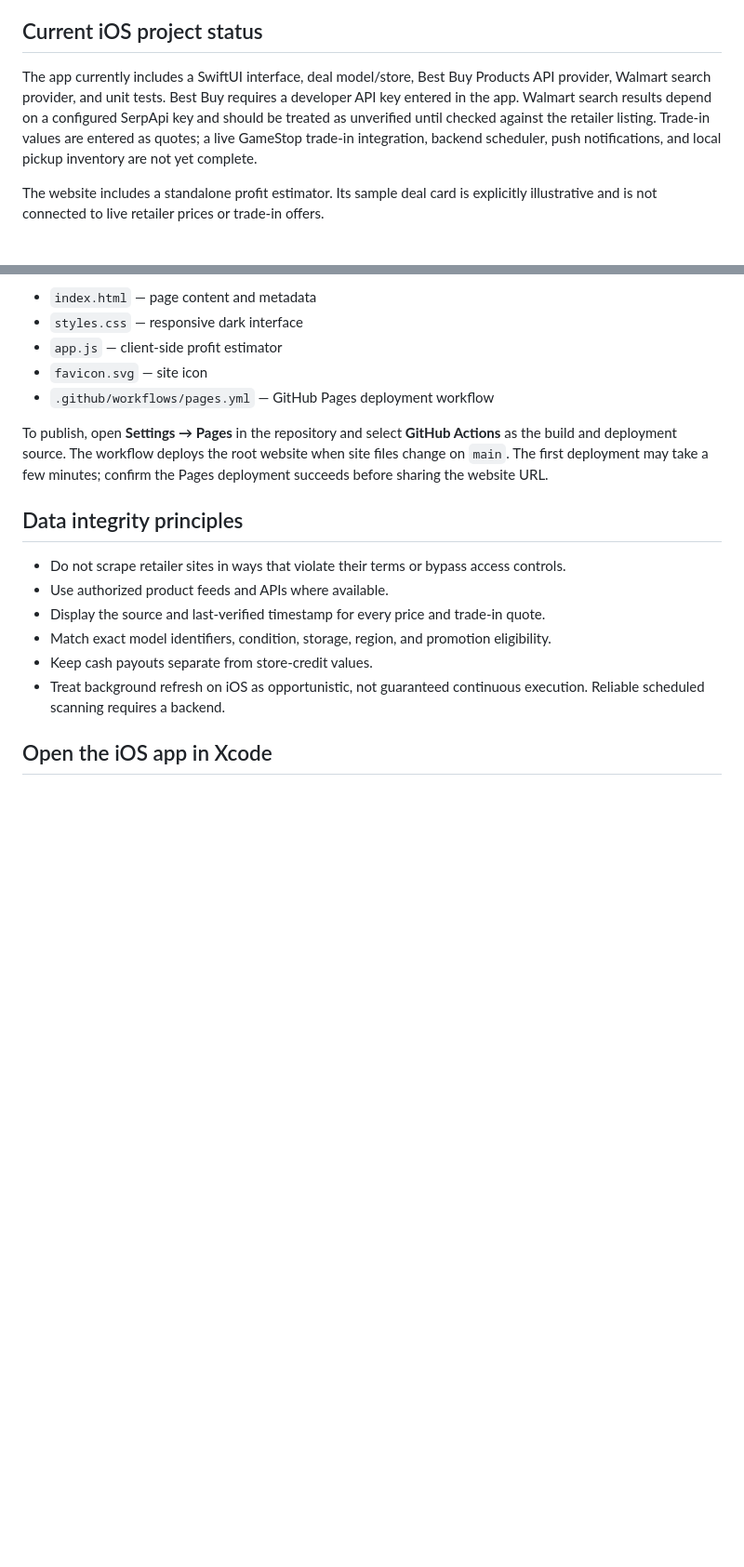
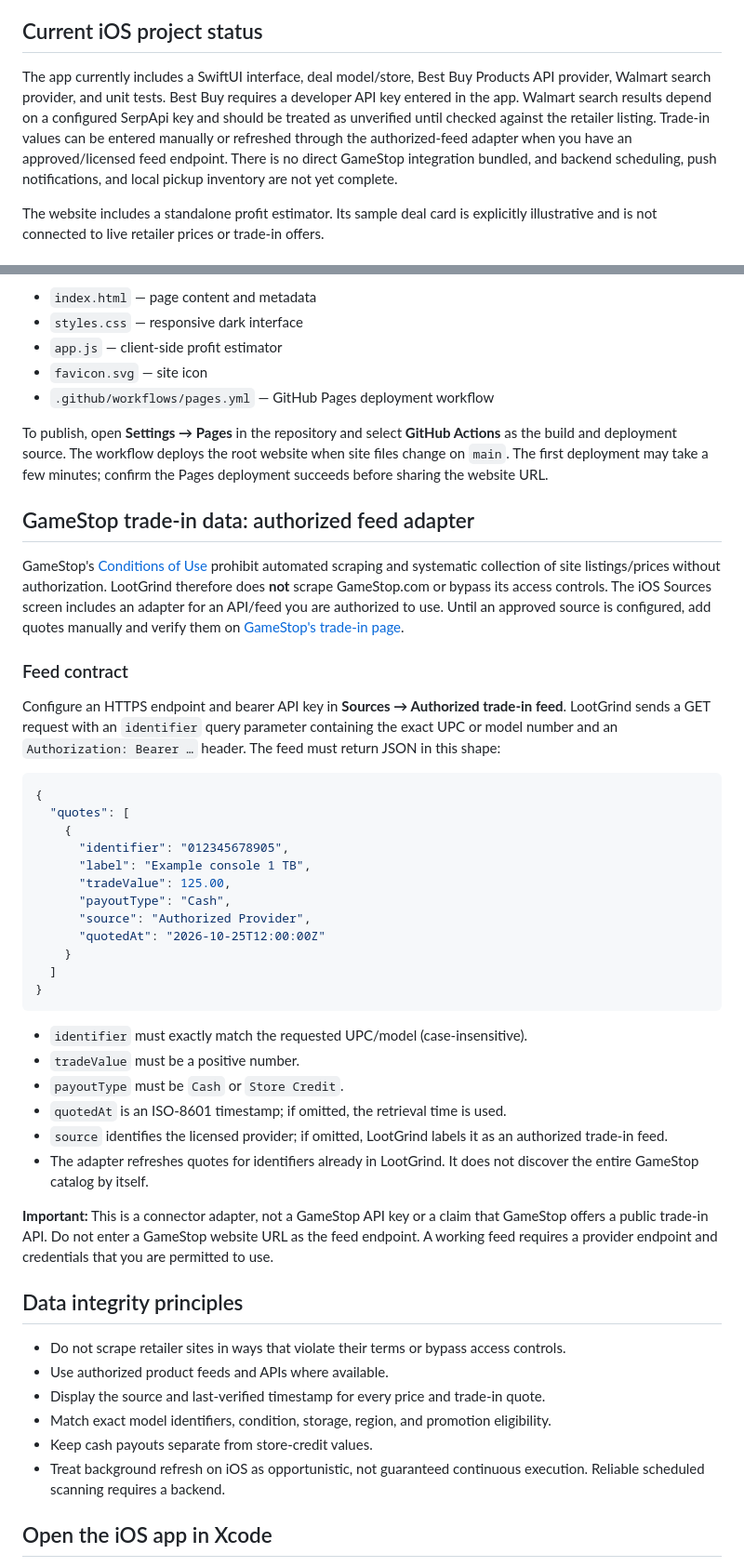
Before and after one commit to rike4545/LootGrind, a Markdown page: README.md, 2 parts joined by grey strips. Shown at 93% size. GitHub-like rendering; blank space fills up the shorter version.

Commit message:
Document authorized trade-in feed and scraping limits

````diff
--- a/README.md
+++ b/README.md
@@ -19,7 +19,7 @@ LootGrind is an independent native iOS project for researching retail-to-trade-i
 
 ## Current iOS project status
 
-The app currently includes a SwiftUI interface, deal model/store, Best Buy Products API provider, Walmart search provider, and unit tests. Best Buy requires a developer API key entered in the app. Walmart search results depend on a configured SerpApi key and should be treated as unverified until checked against the retailer listing. Trade-in values are entered as quotes; a live GameStop trade-in integration, backend scheduler, push notifications, and local pickup inventory are not yet complete.
+The app currently includes a SwiftUI interface, deal model/store, Best Buy Products API provider, Walmart search provider, and unit tests. Best Buy requires a developer API key entered in the app. Walmart search results depend on a configured SerpApi key and should be treated as unverified until checked against the retailer listing. Trade-in values can be entered manually or refreshed through the authorized-feed adapter when you have an approved/licensed feed endpoint. There is no direct GameStop integration bundled, and backend scheduling, push notifications, and local pickup inventory are not yet complete.
 
 The website includes a standalone profit estimator. Its sample deal card is explicitly illustrative and is not connected to live retailer prices or trade-in offers.
 
@@ -34,6 +34,38 @@ The static site lives in the repository root:
 - `.github/workflows/pages.yml` — GitHub Pages deployment workflow
 
 To publish, open **Settings → Pages** in the repository and select **GitHub Actions** as the build and deployment source. The workflow deploys the root website when site files change on `main`. The first deployment may take a few minutes; confirm the Pages deployment succeeds before sharing the website URL.
+
+## GameStop trade-in data: authorized feed adapter
+
+GameStop's [Conditions of Use](https://www.gamestop.com/disclaimer.html) prohibit automated scraping and systematic collection of site listings/prices without authorization. LootGrind therefore does **not** scrape GameStop.com or bypass its access controls. The iOS Sources screen includes an adapter for an API/feed you are authorized to use. Until an approved source is configured, add quotes manually and verify them on [GameStop's trade-in page](https://www.gamestop.com/trade/).
+
+### Feed contract
+
+Configure an HTTPS endpoint and bearer API key in **Sources → Authorized trade-in feed**. LootGrind sends a GET request with an `identifier` query parameter containing the exact UPC or model number and an `Authorization: Bearer …` header. The feed must return JSON in this shape:
+
+```json
+{
+  "quotes": [
+    {
+      "identifier": "012345678905",
+      "label": "Example console 1 TB",
+      "tradeValue": 125.00,
+      "payoutType": "Cash",
+      "source": "Authorized Provider",
+      "quotedAt": "2026-10-25T12:00:00Z"
+    }
+  ]
+}
+```
+
+- `identifier` must exactly match the requested UPC/model (case-insensitive).
+- `tradeValue` must be a positive number.
+- `payoutType` must be `Cash` or `Store Credit`.
+- `quotedAt` is an ISO-8601 timestamp; if omitted, the retrieval time is used.
+- `source` identifies the licensed provider; if omitted, LootGrind labels it as an authorized trade-in feed.
+- The adapter refreshes quotes for identifiers already in LootGrind. It does not discover the entire GameStop catalog by itself.
+
+**Important:** This is a connector adapter, not a GameStop API key or a claim that GameStop offers a public trade-in API. Do not enter a GameStop website URL as the feed endpoint. A working feed requires a provider endpoint and credentials that you are permitted to use.
 
 ## Data integrity principles
 
````
